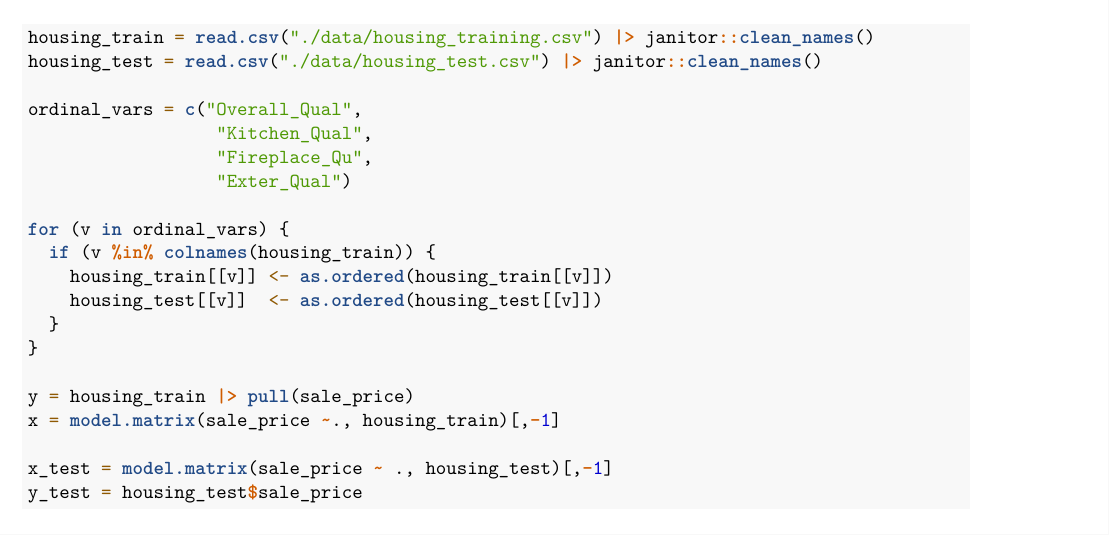
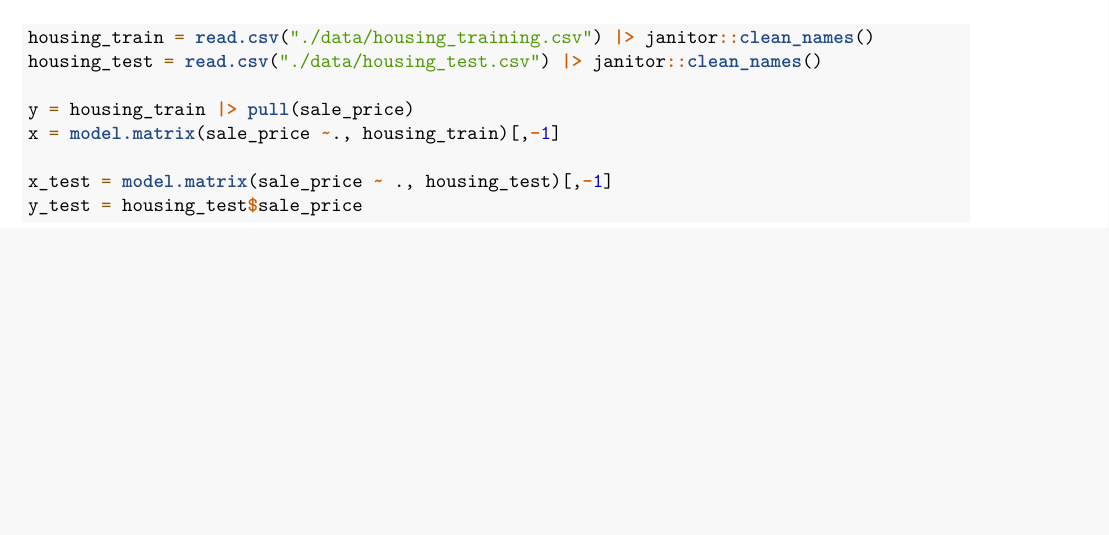
Before and after one commit to shivalikachavan/p8106_hw1_sc5826, an R Markdown document (p8106_hw1_sc5826.rmd): part of page 1 of 7, cut so that both start at the same text, the shorter picture padded with empty space. The pictures show the output file p8106_hw1_sc5826.pdf that the author committed with the source.

Commit message:
removing ordering

````diff
--- a/p8106_hw1_sc5826.rmd
+++ b/p8106_hw1_sc5826.rmd
@@ -22,18 +22,6 @@ library(pls)
 ```{r}
 housing_train = read.csv("./data/housing_training.csv") |> janitor::clean_names()
 housing_test = read.csv("./data/housing_test.csv") |> janitor::clean_names()
-
-ordinal_vars = c("Overall_Qual",
-                  "Kitchen_Qual",
-                  "Fireplace_Qu",
-                  "Exter_Qual")
-
-for (v in ordinal_vars) {
-  if (v %in% colnames(housing_train)) {
-    housing_train[[v]] <- as.ordered(housing_train[[v]])
-    housing_test[[v]]  <- as.ordered(housing_test[[v]])
-  }
-}
 
 y = housing_train |> pull(sale_price)
 x = model.matrix(sale_price ~., housing_train)[,-1]
````
Also changed, not shown: p8106_hw1_sc5826.pdf.
